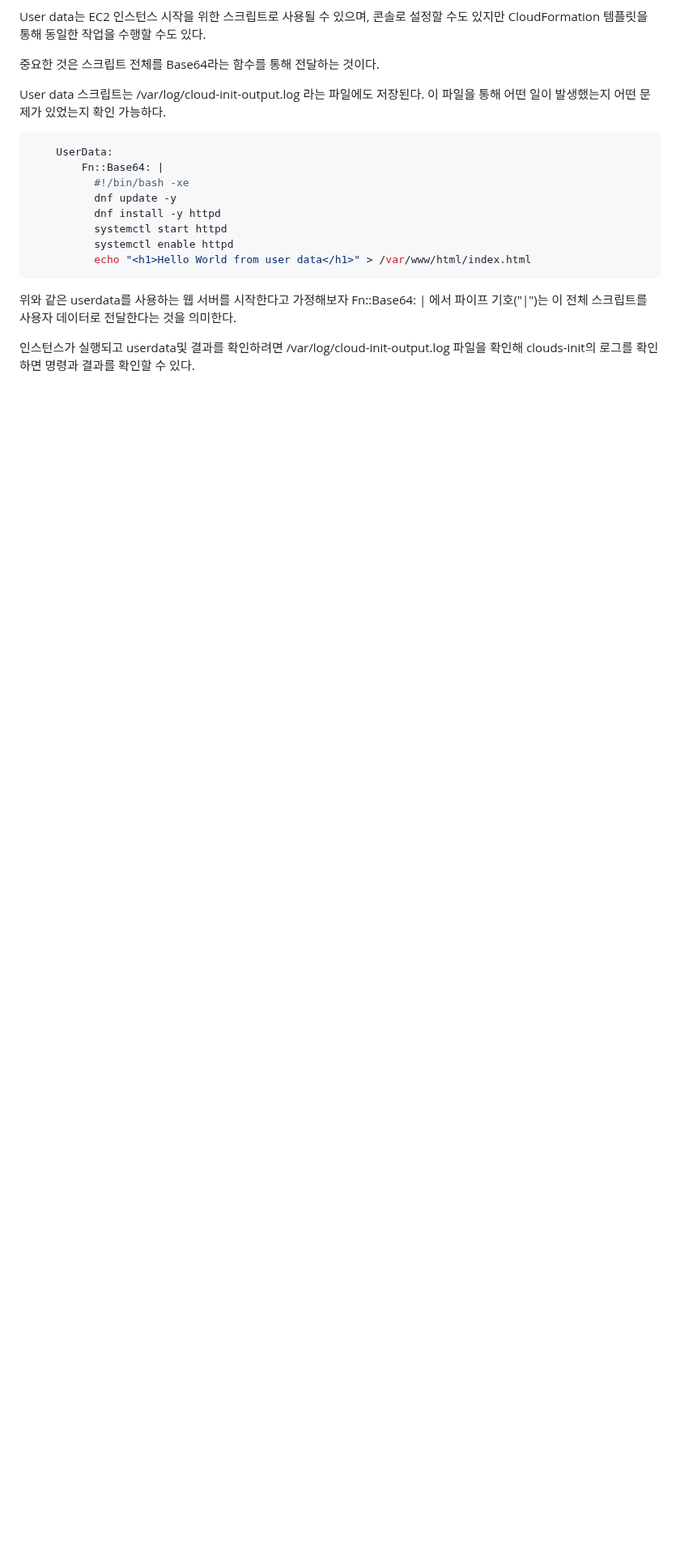
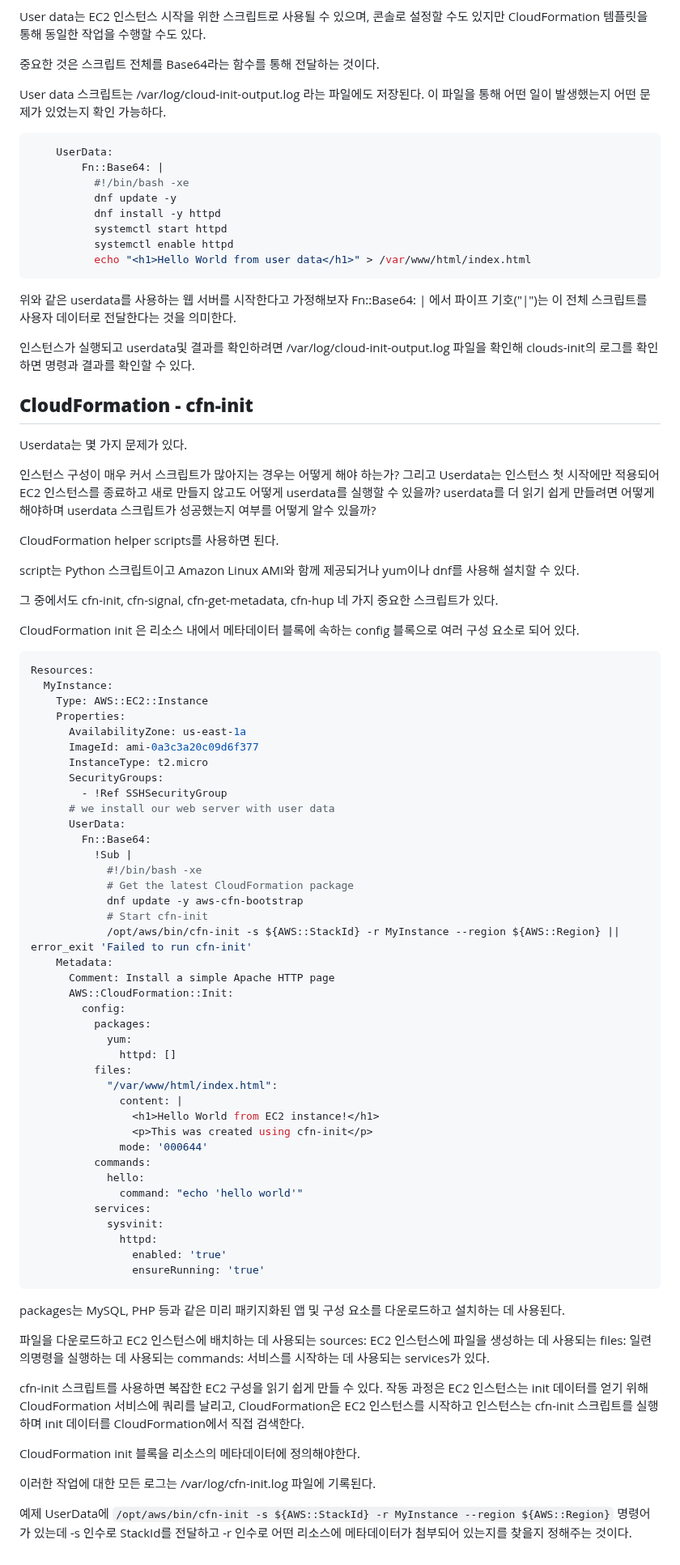
Before and after one commit to nowon9159/nowon9159.github.io, a Markdown page: SOA.md, the part around the change. Shown at 81% size. Rendered like a GitHub page; blank space fills up the shorter version.

Commit message:
CloudFormation - cfn-init

````diff
--- a/SOA.md
+++ b/SOA.md
@@ -2381,3 +2381,75 @@ User data 스크립트는 /var/log/cloud-init-output.log 라는 파일에도 저
 Fn::Base64: | 에서 파이프 기호("|")는 이 전체 스크립트를 사용자 데이터로 전달한다는 것을 의미한다.
 
 인스턴스가 실행되고 userdata및 결과를 확인하려면 /var/log/cloud-init-output.log 파일을 확인해 clouds-init의 로그를 확인하면 명령과 결과를 확인할 수 있다.
+
+## **CloudFormation - cfn-init**
+
+Userdata는 몇 가지 문제가 있다.
+
+인스턴스 구성이 매우 커서 스크립트가 많아지는 경우는 어떻게 해야 하는가? 그리고 Userdata는 인스턴스 첫 시작에만 적용되어 EC2 인스턴스를 종료하고 새로 만들지 않고도 어떻게 userdata를 실행할 수 있을까? userdata를 더 읽기 쉽게 만들려면 어떻게 해야하며 userdata 스크립트가 성공했는지 여부를 어떻게 알수 있을까?
+
+CloudFormation helper scripts를 사용하면 된다.
+
+script는 Python 스크립트이고 Amazon Linux AMI와 함께 제공되거나 yum이나 dnf를 사용해 설치할 수 있다.
+
+그 중에서도 cfn-init, cfn-signal, cfn-get-metadata, cfn-hup 네 가지 중요한 스크립트가 있다.
+
+CloudFormation init 은 리소스 내에서 메타데이터 블록에 속하는 config 블록으로 여러 구성 요소로 되어 있다.
+
+```yaml
+Resources:
+  MyInstance:
+    Type: AWS::EC2::Instance
+    Properties:
+      AvailabilityZone: us-east-1a
+      ImageId: ami-0a3c3a20c09d6f377
+      InstanceType: t2.micro
+      SecurityGroups:
+        - !Ref SSHSecurityGroup
+      # we install our web server with user data
+      UserData:
+        Fn::Base64:
+          !Sub |
+            #!/bin/bash -xe
+            # Get the latest CloudFormation package
+            dnf update -y aws-cfn-bootstrap
+            # Start cfn-init
+            /opt/aws/bin/cfn-init -s ${AWS::StackId} -r MyInstance --region ${AWS::Region} || error_exit 'Failed to run cfn-init'
+    Metadata:
+      Comment: Install a simple Apache HTTP page
+      AWS::CloudFormation::Init:
+        config:
+          packages:
+            yum:
+              httpd: []
+          files:
+            "/var/www/html/index.html":
+              content: |
+                <h1>Hello World from EC2 instance!</h1>
+                <p>This was created using cfn-init</p>
+              mode: '000644'
+          commands:
+            hello:
+              command: "echo 'hello world'"
+          services:
+            sysvinit:
+              httpd:
+                enabled: 'true'
+                ensureRunning: 'true'
+```
+
+packages는 MySQL, PHP 등과 같은 미리 패키지화된 앱 및 구성 요소를 다운로드하고 설치하는 데 사용된다.
+
+파일을 다운로드하고 EC2 인스턴스에 배치하는 데 사용되는 sources:
+EC2 인스턴스에 파일을 생성하는 데 사용되는 files:
+일련의명령을 실행하는 데 사용되는 commands:
+서비스를 시작하는 데 사용되는 services가 있다.
+
+cfn-init 스크립트를 사용하면 복잡한 EC2 구성을 읽기 쉽게 만들 수 있다.
+작동 과정은 EC2 인스턴스는 init 데이터를 얻기 위해 CloudFormation 서비스에 쿼리를 날리고, CloudFormation은 EC2 인스턴스를 시작하고 인스턴스는 cfn-init 스크립트를 실행하며 init 데이터를 CloudFormation에서 직접 검색한다.
+
+CloudFormation init 블록을 리소스의 메타데이터에 정의해야한다.
+
+이러한 작업에 대한 모든 로그는 /var/log/cfn-init.log 파일에 기록된다.
+
+예제 UserData에 `/opt/aws/bin/cfn-init -s ${AWS::StackId} -r MyInstance --region ${AWS::Region}` 명령어가 있는데 -s 인수로 StackId를 전달하고 -r 인수로 어떤 리소스에 메타데이터가 첨부되어 있는지를 찾을지 정해주는 것이다.
````
